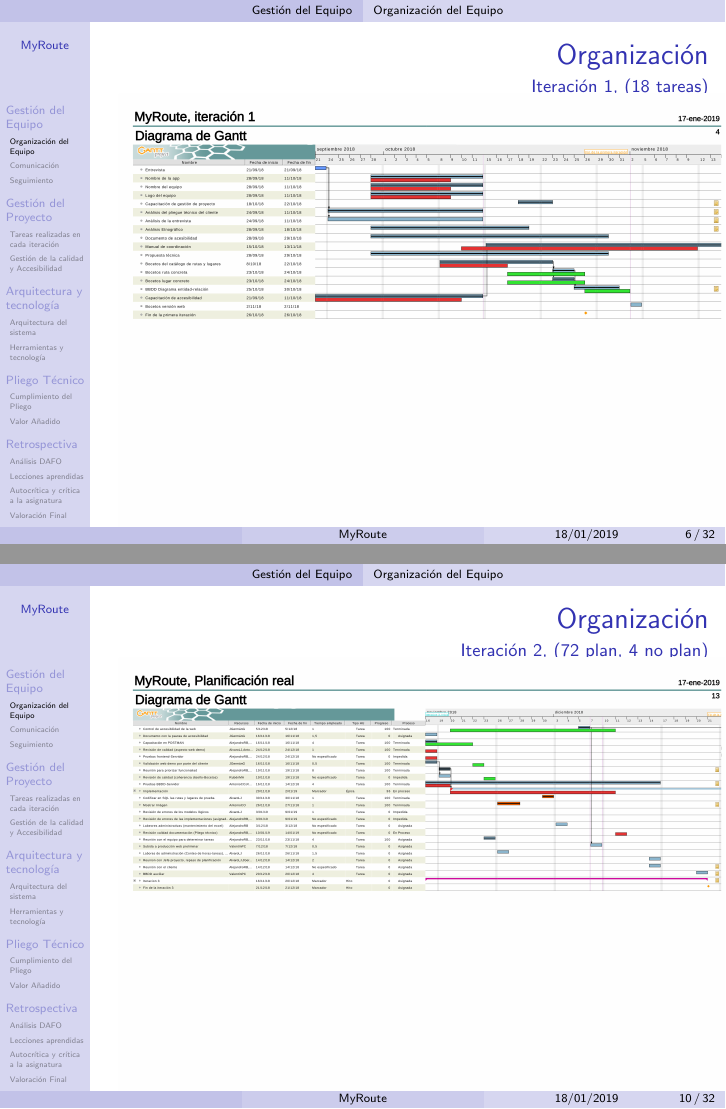
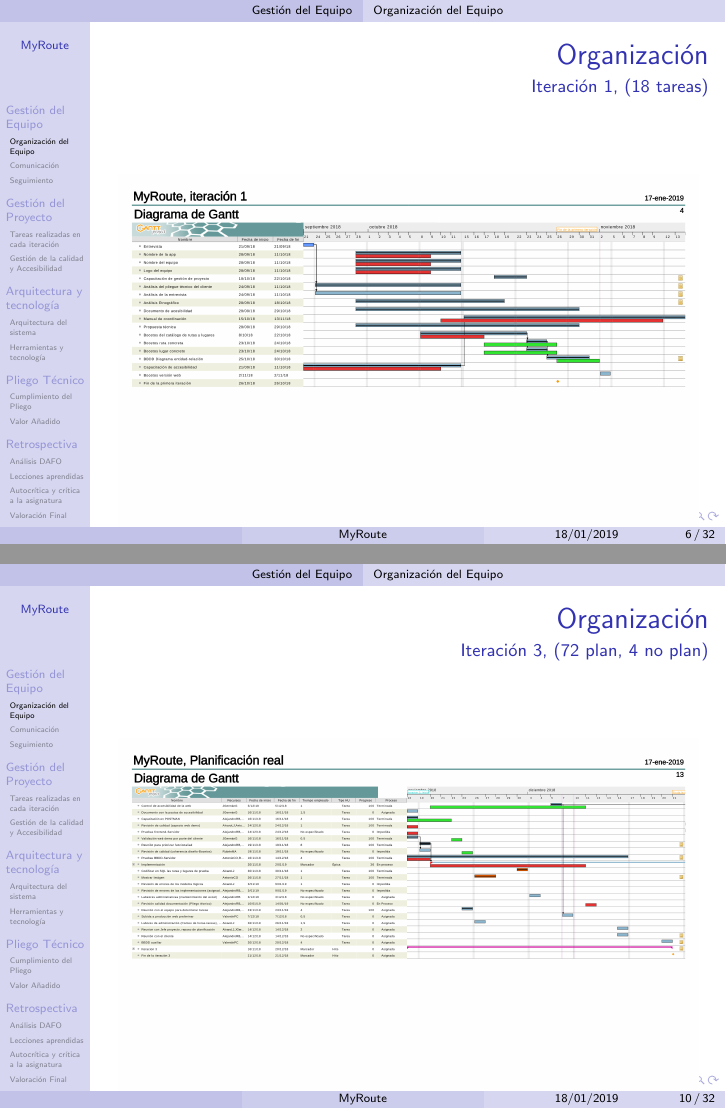
Before and after one commit to juang3/DGP-MyRoute, LaTeX slides (presentacion.tex): pages 6 and 10 of 32, joined at a grey line. Compiled offline with pdfLaTeX.

Commit message:
arreglo errata e imagenes german

```diff
--- a/presentacion.tex
+++ b/presentacion.tex
@@ -64,7 +64,12 @@
 \end{frame}
 
 \begin{frame}{Organizaci\'on}{Iteraci\'on 1, (18 tareas)}
-\includegraphics[scale=0.1]{images_latex/gantt_itr1}
+\centering
+\hspace{1cm}
+\break
+\newline
+\break
+\includegraphics[width=0.8\paperwidth]{images_latex/gantt_itr1}
 \end{frame}
 
 
@@ -85,8 +95,13 @@
 \includegraphics[scale=0.1]{images_latex/org_itr3}
 \end{frame}
 
-\begin{frame}{Organizaci\'on}{Iteraci\'on 2, (72 plan, 4 no plan)}
-\includegraphics[scale=0.1]{images_latex/gantt_itr3}
+\begin{frame}{Organizaci\'on}{Iteraci\'on 3, (72 plan, 4 no plan)}
+\centering
+\hspace{1cm}
+\break
+\newline
+\break
+\includegraphics[width=0.8\paperwidth]{images_latex/gantt_itr3}
 \end{frame}
 
 
```
Also changed, not shown: presentacion.tex (7 more changed lines).
